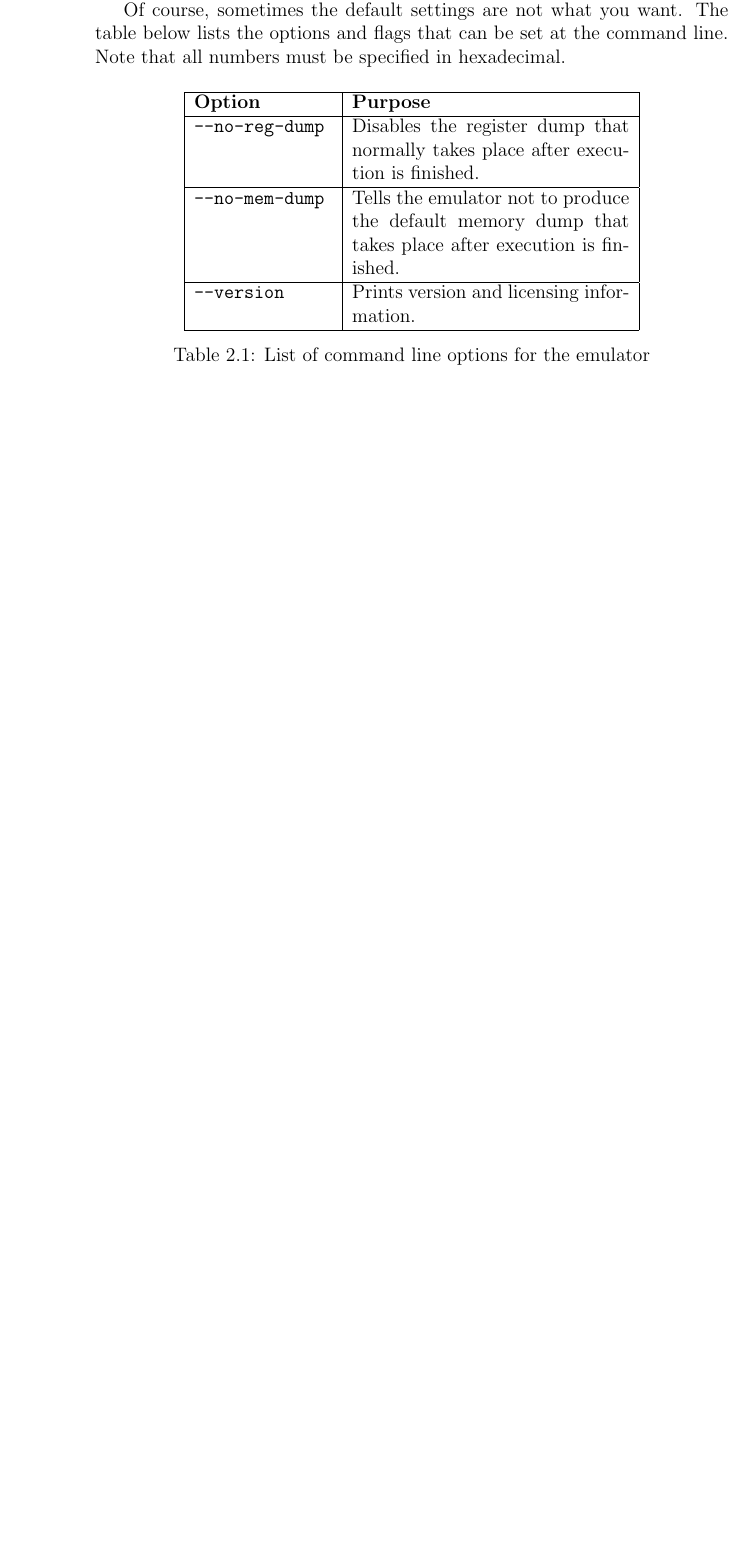
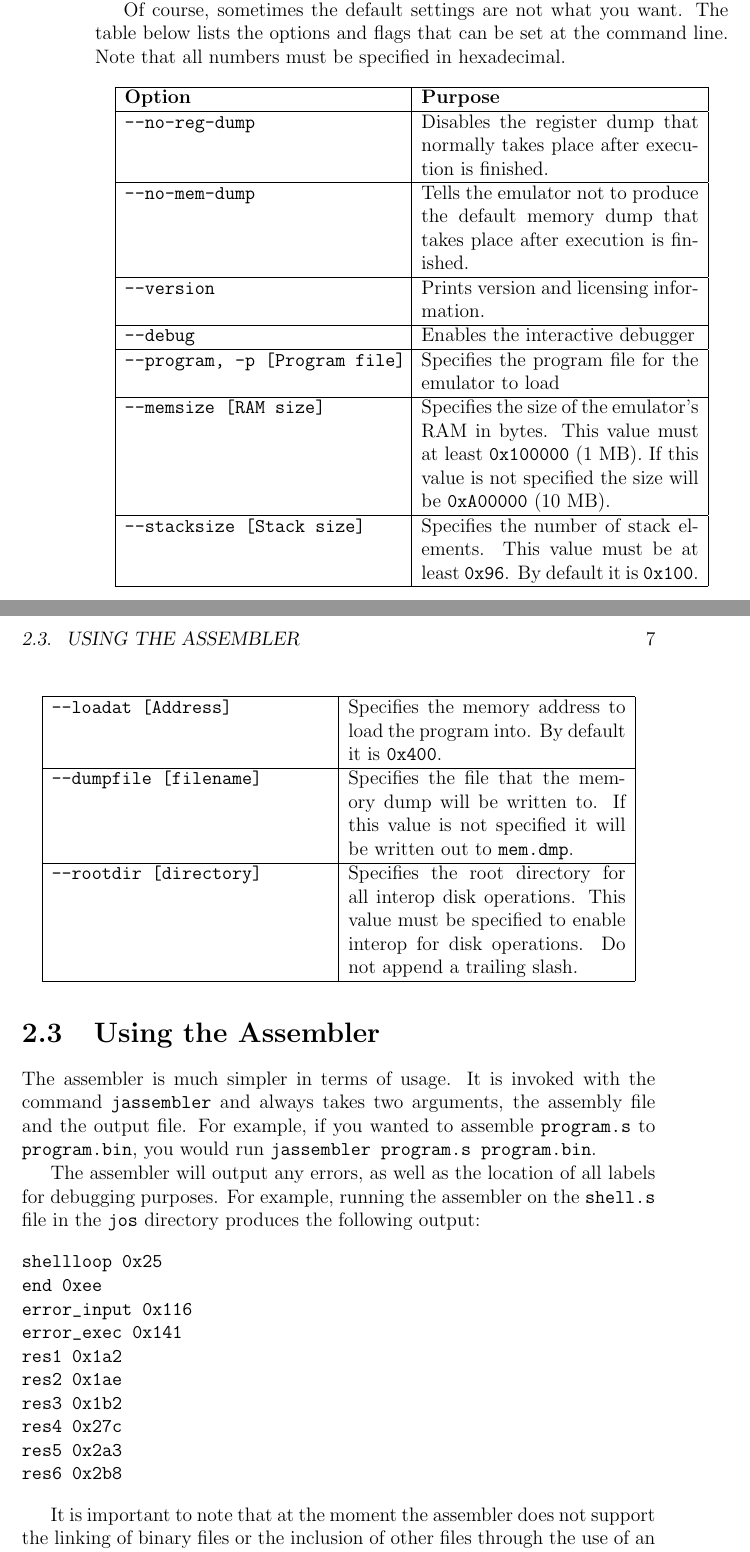
Before and after one commit to jansky/JanskyProcessor, a LaTeX book (doc/book.tex): part of page 6 of 6 before the commit and two parts of pages 6 and 7 of 9 after it, the two joined at a grey line, cut so that both start at the same text, the shorter picture padded with empty space. Compiled offline with pdfLaTeX.

Commit message:
documentation

```diff
--- a/doc/book.tex
+++ b/doc/book.tex
@@ -5,7 +5,7 @@
 \usepackage{amssymb}
 \usepackage{graphicx}
 \usepackage{listings}
-\usepackage{float}
+\usepackage{longtable}
 \author{Ian Duncan}
 \title{The Emulator Project}
 \begin{document}
@@ -39,10 +39,37 @@ The only required switch is the \verb|-p| or \verb|--program| switch which speci
 
 Of course, sometimes the default settings are not what you want. The table below lists the options and flags that can be set at the command line. Note that all numbers must be specified in hexadecimal.
 
-\begin{table}[H]
-\centering
-\begin{tabular}{|p{3cm}|p{6cm}|}
+\begin{longtable}{|p{6cm}|p{6cm}|}
 \hline  \textbf{Option} & \textbf{Purpose}   \\
 \hline  \verb|--no-reg-dump| & Disables the register dump that normally takes place after execution is finished. \\
 \hline  \verb|--no-mem-dump| & Tells the emulator not to produce the default memory dump that takes place after execution is finished. \\
 \hline  \verb|--version| & Prints version and licensing information. \\
+\hline  \verb|--debug| & Enables the interactive debugger \\
+\hline  \verb|--program, -p [Program file]| & Specifies the program file for the emulator to load \\
+\hline  \verb|--memsize [RAM size]| & Specifies the size of the emulator's RAM in bytes. This value must at least \verb|0x100000| (1 MB). If this value is not specified the size will be \verb|0xA00000| (10 MB). \\
+\hline  \verb|--stacksize [Stack size]| & Specifies the number of stack elements. This value must be at least \verb|0x96|. By default it is \verb|0x100|. \\
+\hline  \verb|--loadat [Address]| & Specifies the memory address to load the program into. By default it is \verb|0x400|. \\
+\hline  \verb|--dumpfile [filename]| & Specifies the file that the memory dump will be written to. If this value is not specified it will be written out to \verb|mem.dmp|. \\
+\hline  \verb|--rootdir [directory]| & Specifies the root directory for all interop disk operations. This value must be specified to enable interop for disk operations. Do not append a trailing slash. \\
+\hline
+\end{longtable}
+\section{Using the Assembler}
+The assembler is much simpler in terms of usage. It is invoked with the command \verb|jassembler| and always takes two arguments, the assembly file and the output file. For example, if you wanted to assemble \verb|program.s| to \verb|program.bin|, you would run \verb|jassembler program.s program.bin|.
+
+The assembler will output any errors, as well as the location of all labels for debugging purposes. For example, running the assembler on the \verb|shell.s| file in the \verb|jos| directory produces the following output:
+
+\begin{verbatim}
+shellloop 0x25
+end 0xee
+error_input 0x116
+error_exec 0x141
+res1 0x1a2
+res2 0x1ae
+res3 0x1b2
+res4 0x27c
+res5 0x2a3
+res6 0x2b8
+\end{verbatim}
+
+It is important to note that at the moment the assembler does not support the linking of binary files or the inclusion of other files through the use of an include-style directive. If you wish to do the latter, the \verb|sasm.sh| for \textit{\textbf{s}mart \textbf{as}se\textbf{m}bler} script that comes with jOS (look in the \verb|jos| directory) may be helpful. It takes one argument, the assembly code file, and runs this through the C preprocessor and finally the assembler, producing a \verb|.o| file of the same name. For example, running \verb|./sasm.sh program.s| would produce a binary file called \verb|program.o|. Despite the extension, the \verb|.o| file produced does not contain relocatable code like a normal object file. Rather, it is simply output from the assembler. No tools at the moment support the linking of binary files.
+\section{Using the Disassembler}
@@ -49,3 +94,2 @@ Of course, sometimes the default settings are not what you want. The table below
 \hline
 \end{tabular}
-\caption{List of command line options for the emulator}
```
Also changed, not shown: doc/book.tex (30 more changed lines).
